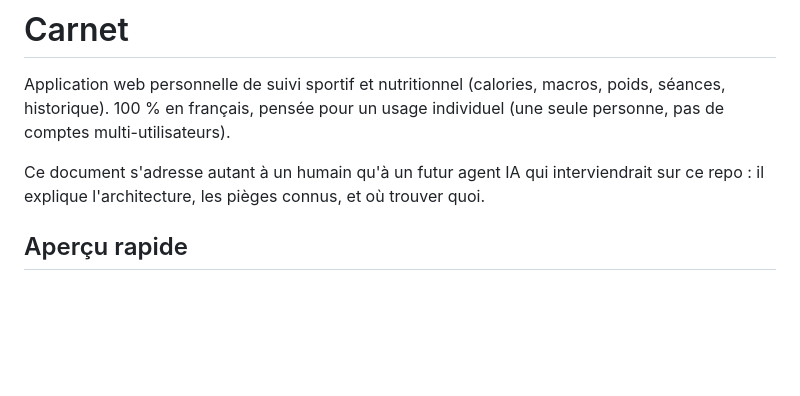
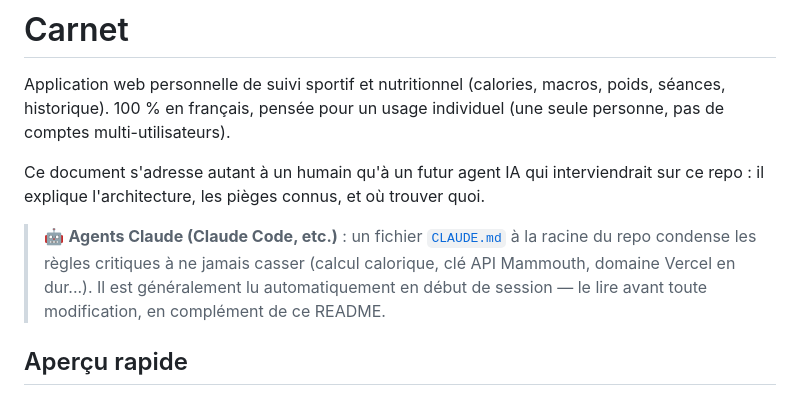
Before and after one commit to Daft31/Carnet, a Markdown page: README.md, the part around the change. Rendered like a GitHub page; blank space fills up the shorter version.

```diff
--- a/README.md
+++ b/README.md
@@ -3,6 +3,8 @@
 Application web personnelle de suivi sportif et nutritionnel (calories, macros, poids, séances, historique). 100 % en français, pensée pour un usage individuel (une seule personne, pas de comptes multi-utilisateurs).
 
 Ce document s'adresse autant à un humain qu'à un futur agent IA qui interviendrait sur ce repo : il explique l'architecture, les pièges connus, et où trouver quoi.
+
+> 🤖 **Agents Claude (Claude Code, etc.)** : un fichier [`CLAUDE.md`](./CLAUDE.md) à la racine du repo condense les règles critiques à ne jamais casser (calcul calorique, clé API Mammouth, domaine Vercel en dur...). Il est généralement lu automatiquement en début de session — le lire avant toute modification, en complément de ce README.
 
 ## Aperçu rapide
 
```
Also changed, not shown: CLAUDE.md (added, +32 -0 lines).
